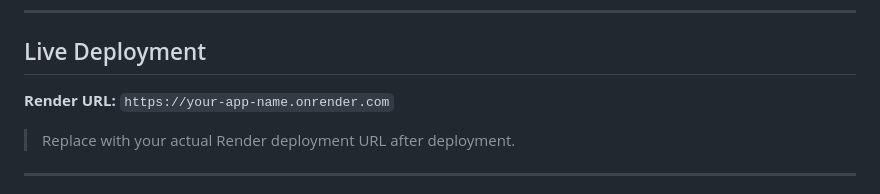
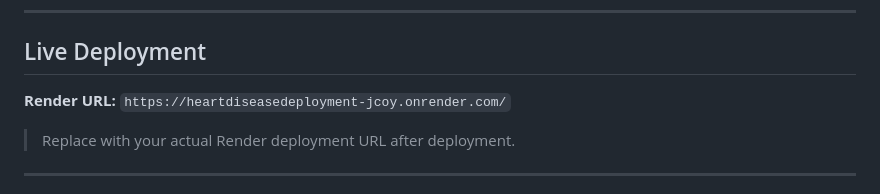
Before and after one commit to VINAYAK17bgh/HeartDiseaseDeployment, a Markdown page: README.md, the part around the change. GitHub-like rendering.

```diff
--- a/README.md
+++ b/README.md
@@ -14,7 +14,7 @@
 
 ##  Live Deployment
 
-**Render URL:** `https://your-app-name.onrender.com`
+**Render URL:** `https://heartdiseasedeployment-jcoy.onrender.com/`
 
 > Replace with your actual Render deployment URL after deployment.
 
```
